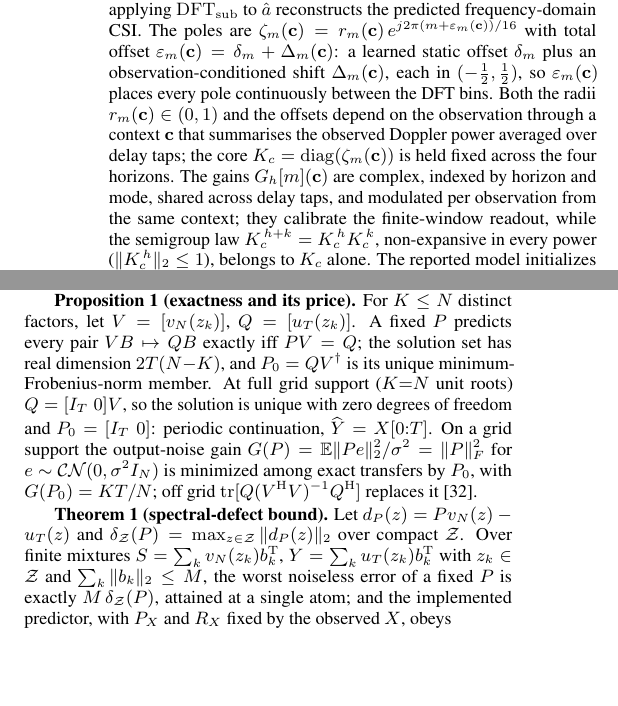
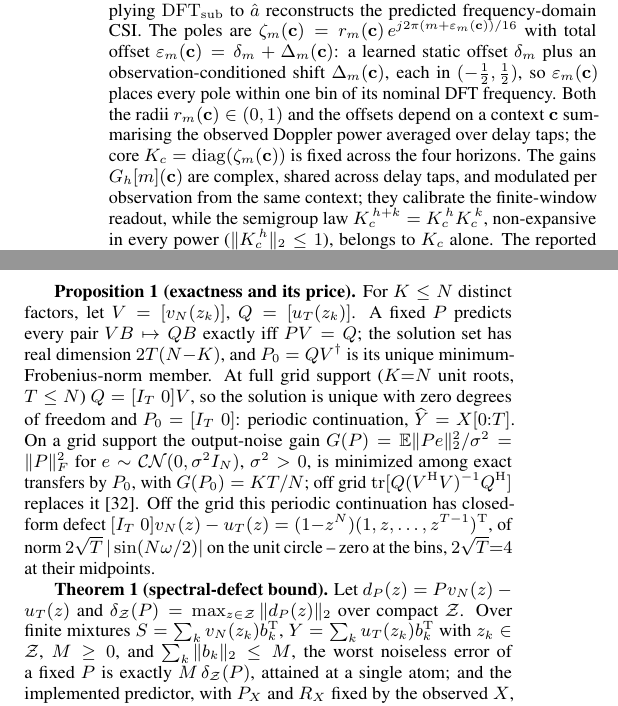
Before and after one commit to liujiaxin-ai/dd-koopman, a LaTeX paper (paper/main.tex): two parts of the columns of page 2 of 5, joined at a grey line, cut so that both start at the same text, the shorter picture padded with empty space. Compiled offline with pdfLaTeX.

Commit message:
DD-Koopman (ICASSP 2027 submission)

```diff
--- a/paper/main.tex
+++ b/paper/main.tex
@@ -230,12 +231,12 @@ $\zeta_m(\cc) = r_m(\cc)\,e^{j2\pi(m+\varepsilon_m(\cc))/16}$ with total
 offset $\varepsilon_m(\cc) = \delta_m + \Delta_m(\cc)$: a learned static
 offset $\delta_m$ plus an observation-conditioned shift $\Delta_m(\cc)$,
 each in $(-\tfrac12,\tfrac12)$, so $\varepsilon_m(\cc)$ places every pole
-continuously between the DFT bins. Both the radii $r_m(\cc) \in (0,1)$
-and the offsets depend on the observation through a context $\cc$ that
-summarises the observed Doppler power averaged over delay taps; the core
-$K_c = \mathrm{diag}(\zeta_m(\cc))$ is held fixed across the four
-horizons. The gains $G_h[m](\cc)$ are complex, indexed by horizon and
-mode, shared across delay taps, and modulated per observation from the
+within one bin of its nominal DFT frequency. Both the radii $r_m(\cc)\in(0,1)$
+and the offsets depend on a context $\cc$ summarising the observed
+Doppler power averaged over delay taps; the core
+$K_c = \mathrm{diag}(\zeta_m(\cc))$ is fixed across the four
+horizons. The gains $G_h[m](\cc)$ are complex, shared across delay
+taps, and modulated per observation from the
 same context; they calibrate the finite-window readout, while the
 semigroup law $K_c^{\,h+k}=K_c^{\,h}K_c^{\,k}$, non-expansive in every
 power ($\|K_c^{\,h}\|_2\le 1$), belongs to $K_c$ alone. The reported
@@ -272,22 +273,26 @@ of the parameter count.
 factors, let $V=[v_N(z_k)]$, $Q=[u_T(z_k)]$. A fixed $P$ predicts every
 pair $VB\mapsto QB$ exactly iff $PV=Q$; the solution set has real
 dimension $2T(N{-}K)$, and $P_0=QV^{\dagger}$ is its unique
-minimum-Frobenius-norm member. At full grid support ($K{=}N$ unit roots)
-$Q=[I_T\;0]V$, so the solution is unique with zero degrees of freedom
+minimum-Frobenius-norm member. At full grid support ($K{=}N$ unit roots,
+$T\le N$) $Q=[I_T\;0]V$, so the solution is unique with zero degrees of freedom
 and $P_0=[I_T\;0]$: periodic continuation, $\widehat Y=X[0{:}T]$. On a
 grid support the output-noise gain
 $G(P)=\mathbb{E}\|Pe\|_2^2/\sigma^2=\|P\|_F^2$ for
-$e\sim\mathcal{CN}(0,\sigma^2I_N)$ is minimized among exact transfers by
+$e\sim\mathcal{CN}(0,\sigma^2I_N)$, $\sigma^2>0$, is minimized among exact transfers by
 $P_0$, with $G(P_0)=KT/N$; off grid
 $\operatorname{tr}[Q(V^{\mathrm H}V)^{-1}Q^{\mathrm H}]$ replaces it
-\cite{golub2013matrix}.
+\cite{golub2013matrix}. Off the grid this periodic continuation has
+closed-form defect
+$[I_T\;0]v_N(z)-u_T(z)=(1{-}z^{N})(1,z,\ldots,z^{T-1})^{\mathrm T}$, of
+norm $2\sqrt{T}\,|\sin(N\omega/2)|$ on the unit circle -- zero at the
+bins, $2\sqrt{T}{=}4$ at their midpoints.
 
 \textbf{Theorem 1 (spectral-defect bound).} Let
 $d_P(z)=Pv_N(z)-u_T(z)$ and
 $\delta_{\mathcal Z}(P)=\max_{z\in\mathcal Z}\|d_P(z)\|_2$ over compact
 $\mathcal Z$. Over finite mixtures
 $S=\sum_kv_N(z_k)b_k^{\mathrm T}$,
-$Y=\sum_ku_T(z_k)b_k^{\mathrm T}$ with $z_k\in\mathcal Z$ and
+$Y=\sum_ku_T(z_k)b_k^{\mathrm T}$ with $z_k\in\mathcal Z$, $M\ge0$, and
 $\sum_k\|b_k\|_2\le M$, the worst
 noiseless error of a fixed $P$ is exactly $M\,\delta_{\mathcal Z}(P)$,
 attained at a single atom; and the implemented predictor, with $P_X$ and
```
Also changed, not shown: paper/main.pdf, results/README.md, paper/main.tex (13 more changed lines), 1 other file.
